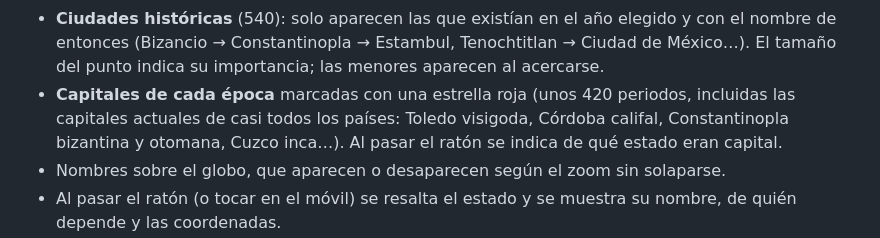
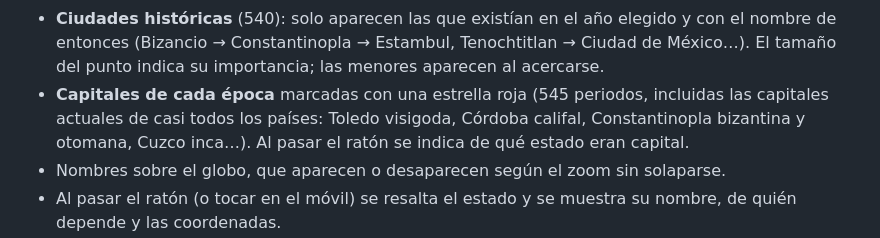
Before and after one commit to ginialvarez38-web/mapa-historia, a Markdown page: README.md, the part around the change. Rendered like a GitHub page.

Commit message:
README: número correcto de periodos de capitalidad
Co-Authored-By: Claude Opus 5.5 <noreply@anthropic.com>
Claude-Session: https://claude.ai/code/session_01VVrsocWU9aJTaqkuhLCAB2

```diff
--- a/README.md
+++ b/README.md
@@ -25,7 +25,7 @@ El objetivo es mostrar la distribución política del mundo en distintos siglos.
 - **Ciudades históricas** (540): solo aparecen las que existían en el año elegido y con el
   nombre de entonces (Bizancio → Constantinopla → Estambul, Tenochtitlan → Ciudad de México…).
   El tamaño del punto indica su importancia; las menores aparecen al acercarse.
-- **Capitales de cada época** marcadas con una estrella roja (unos 420 periodos, incluidas las capitales actuales de casi todos los países: Toledo visigoda,
+- **Capitales de cada época** marcadas con una estrella roja (545 periodos, incluidas las capitales actuales de casi todos los países: Toledo visigoda,
   Córdoba califal, Constantinopla bizantina y otomana, Cuzco inca…). Al pasar el ratón se indica
   de qué estado eran capital.
 - Nombres sobre el globo, que aparecen o desaparecen según el zoom sin solaparse.
```
